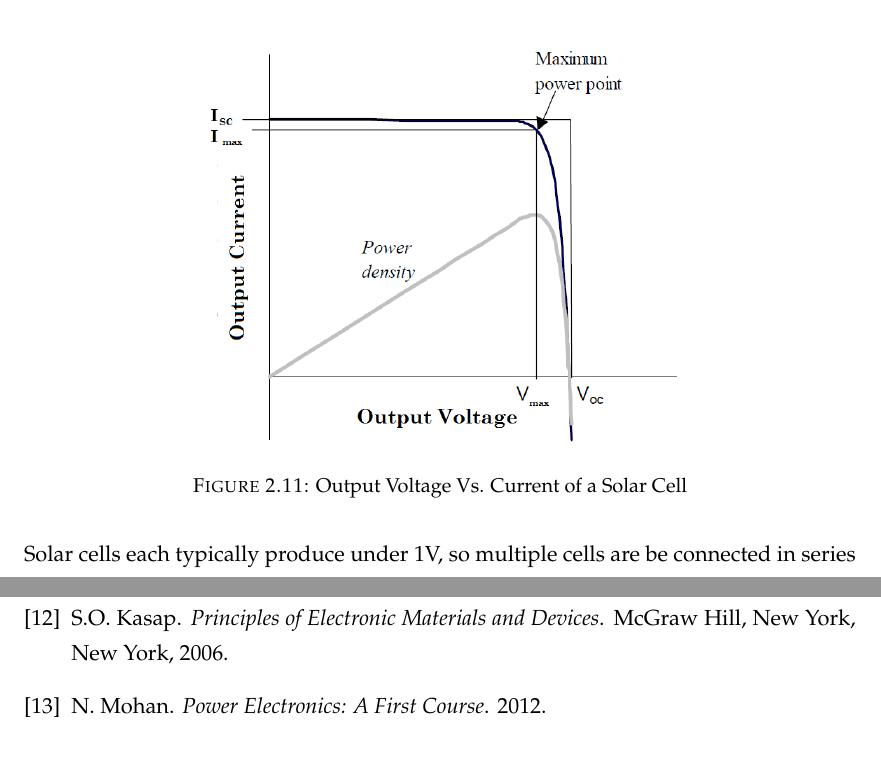
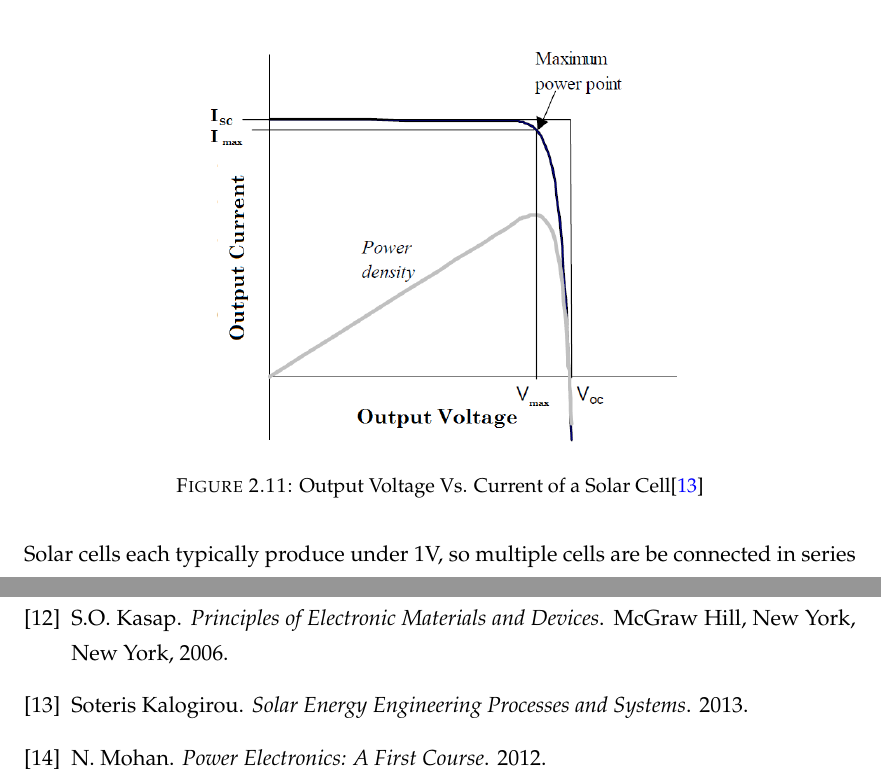
Before and after one commit to empireryan/sdpFinalReport, a LaTeX thesis (main.tex, which reads Chapters/Chapter2.tex, main.bib): two parts of pages 41 and 96 of 97, joined at a grey line, cut so that both start at the same text. Compiled offline with pdfLaTeX.

Commit message:
Citation to biblio - soteris

```diff
--- a/Chapters/Chapter2.tex
+++ b/Chapters/Chapter2.tex
@@ -337,7 +337,7 @@ Depending on the load, two important parameters can be determined for a solar ce
 \begin{figure}
 \centering
 \includegraphics[width = 3.5in]{IV_curve_solar.PNG}
-\caption{Output Voltage Vs. Current of a Solar Cell}
+\caption{Output Voltage Vs. Current of a Solar Cell\cite{soteris}}
 \label{Output Voltage Vs. Current of a Solar Cell}
 \end{figure}
 
--- a/main.bib
+++ b/main.bib
@@ -139,4 +139,10 @@ note = {{D}epartment of Energy Conversion, UTM}
 	school = {MIT}
 }
 
+@book{soteris,
+	author   = {{Soteris Kalogirou}},
+    title     = {{S}olar Energy Engineering Processes and Systems},
+    year      = "2013"
+}
+
 \end{comment}
```
Also changed, not shown: Chapters/Chapter2.tex (2 more changed lines).
